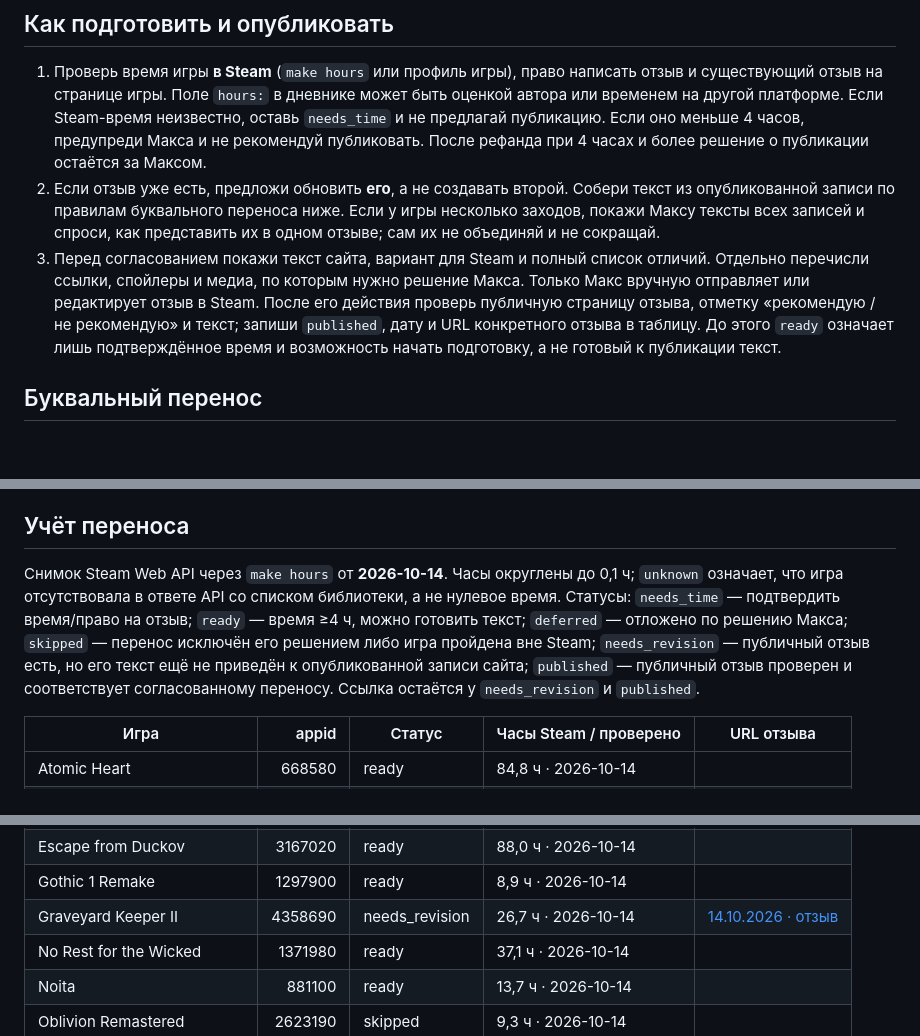
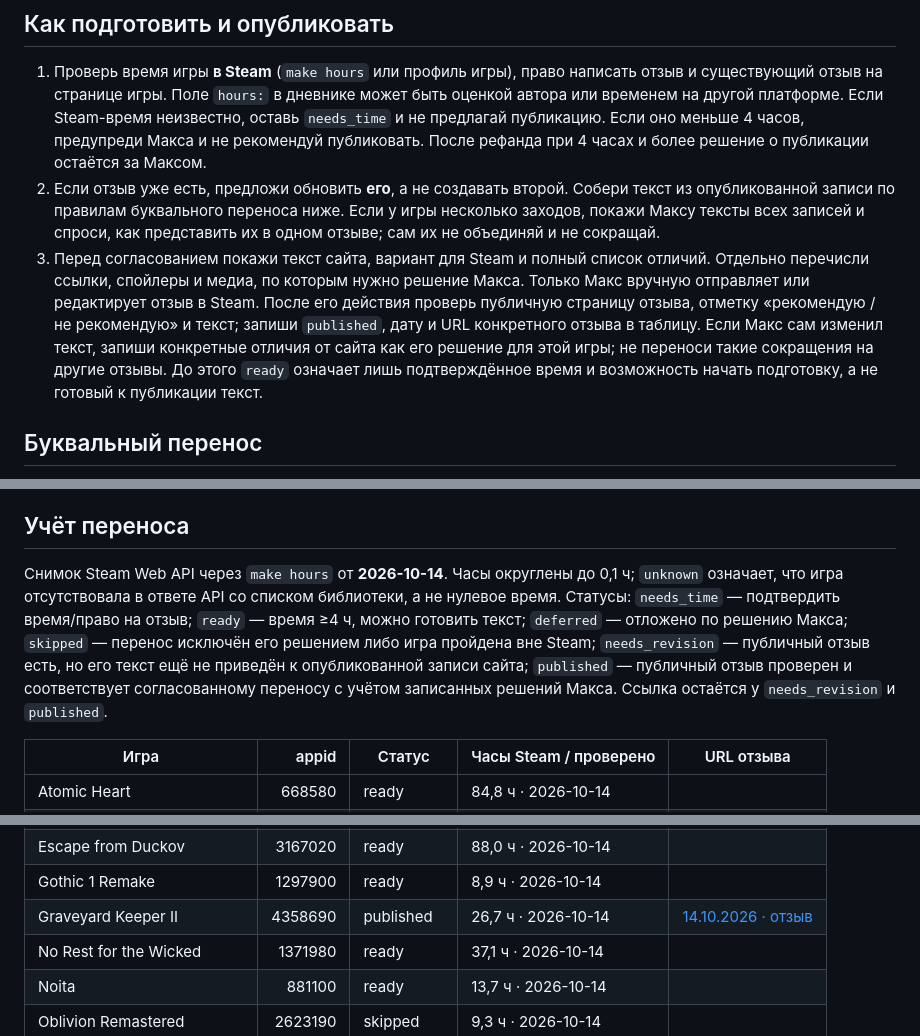
Before and after one commit to artfaal/gamelog, a Markdown page: docs/steam-reviews.md, 3 parts joined by grey strips. Rendered like a GitHub page; blank space fills up the shorter version.

Commit message:
docs(steam): учтена авторская редакция Graveyard Keeper II
Публичный отзыв проверен и отмечен опубликованным. Сокращения, сделанные Максом, записаны как исключение для этой игры и не меняют правило буквального переноса остальных отзывов.

```diff
--- a/docs/steam-reviews.md
+++ b/docs/steam-reviews.md
@@ -6,7 +6,7 @@
 
 1. Проверь время игры **в Steam** (`make hours` или профиль игры), право написать отзыв и существующий отзыв на странице игры. Поле `hours:` в дневнике может быть оценкой автора или временем на другой платформе. Если Steam-время неизвестно, оставь `needs_time` и не предлагай публикацию. Если оно меньше 4 часов, предупреди Макса и не рекомендуй публиковать. После рефанда при 4 часах и более решение о публикации остаётся за Максом.
 2. Если отзыв уже есть, предложи обновить **его**, а не создавать второй. Собери текст из опубликованной записи по правилам буквального переноса ниже. Если у игры несколько заходов, покажи Максу тексты всех записей и спроси, как представить их в одном отзыве; сам их не объединяй и не сокращай.
-3. Перед согласованием покажи текст сайта, вариант для Steam и полный список отличий. Отдельно перечисли ссылки, спойлеры и медиа, по которым нужно решение Макса. Только Макс вручную отправляет или редактирует отзыв в Steam. После его действия проверь публичную страницу отзыва, отметку «рекомендую / не рекомендую» и текст; запиши `published`, дату и URL конкретного отзыва в таблицу. До этого `ready` означает лишь подтверждённое время и возможность начать подготовку, а не готовый к публикации текст.
+3. Перед согласованием покажи текст сайта, вариант для Steam и полный список отличий. Отдельно перечисли ссылки, спойлеры и медиа, по которым нужно решение Макса. Только Макс вручную отправляет или редактирует отзыв в Steam. После его действия проверь публичную страницу отзыва, отметку «рекомендую / не рекомендую» и текст; запиши `published`, дату и URL конкретного отзыва в таблицу. Если Макс сам изменил текст, запиши конкретные отличия от сайта как его решение для этой игры; не переноси такие сокращения на другие отзывы. До этого `ready` означает лишь подтверждённое время и возможность начать подготовку, а не готовый к публикации текст.
 
 ## Буквальный перенос
 
@@ -24,7 +24,7 @@ Steam разрешает [русский язык, отрицательные о
 
 ## Учёт переноса
 
-Снимок Steam Web API через `make hours` от **2026-10-14**. Часы округлены до 0,1 ч; `unknown` означает, что игра отсутствовала в ответе API со списком библиотеки, а не нулевое время. Статусы: `needs_time` — подтвердить время/право на отзыв; `ready` — время ≥4 ч, можно готовить текст; `deferred` — отложено по решению Макса; `skipped` — перенос исключён его решением либо игра пройдена вне Steam; `needs_revision` — публичный отзыв есть, но его текст ещё не приведён к опубликованной записи сайта; `published` — публичный отзыв проверен и соответствует согласованному переносу. Ссылка остаётся у `needs_revision` и `published`.
+Снимок Steam Web API через `make hours` от **2026-10-14**. Часы округлены до 0,1 ч; `unknown` означает, что игра отсутствовала в ответе API со списком библиотеки, а не нулевое время. Статусы: `needs_time` — подтвердить время/право на отзыв; `ready` — время ≥4 ч, можно готовить текст; `deferred` — отложено по решению Макса; `skipped` — перенос исключён его решением либо игра пройдена вне Steam; `needs_revision` — публичный отзыв есть, но его текст ещё не приведён к опубликованной записи сайта; `published` — публичный отзыв проверен и соответствует согласованному переносу с учётом записанных решений Макса. Ссылка остаётся у `needs_revision` и `published`.
 
 | Игра | appid | Статус | Часы Steam / проверено | URL отзыва |
 |---|---:|---|---|---|
@@ -41,7 +41,7 @@ Steam разрешает [русский язык, отрицательные о
 | Elden Ring | 1245620 | ready | 84,2 ч · 2026-10-14 | |
 | Escape from Duckov | 3167020 | ready | 88,0 ч · 2026-10-14 | |
 | Gothic 1 Remake | 1297900 | ready | 8,9 ч · 2026-10-14 | |
-| Graveyard Keeper II | 4358690 | needs_revision | 26,7 ч · 2026-10-14 | [14.10.2026 · отзыв](https://steamcommunity.com/id/artfaal/recommended/4358690/) |
+| Graveyard Keeper II | 4358690 | published | 26,7 ч · 2026-10-14 | [14.10.2026 · отзыв](https://steamcommunity.com/id/artfaal/recommended/4358690/) |
 | No Rest for the Wicked | 1371980 | ready | 37,1 ч · 2026-10-14 | |
 | Noita | 881100 | ready | 13,7 ч · 2026-10-14 | |
 | Oblivion Remastered | 2623190 | skipped | 9,3 ч · 2026-10-14 | |
```
Also changed, not shown: other parts of docs/steam-reviews.md (+1 -1 lines).
